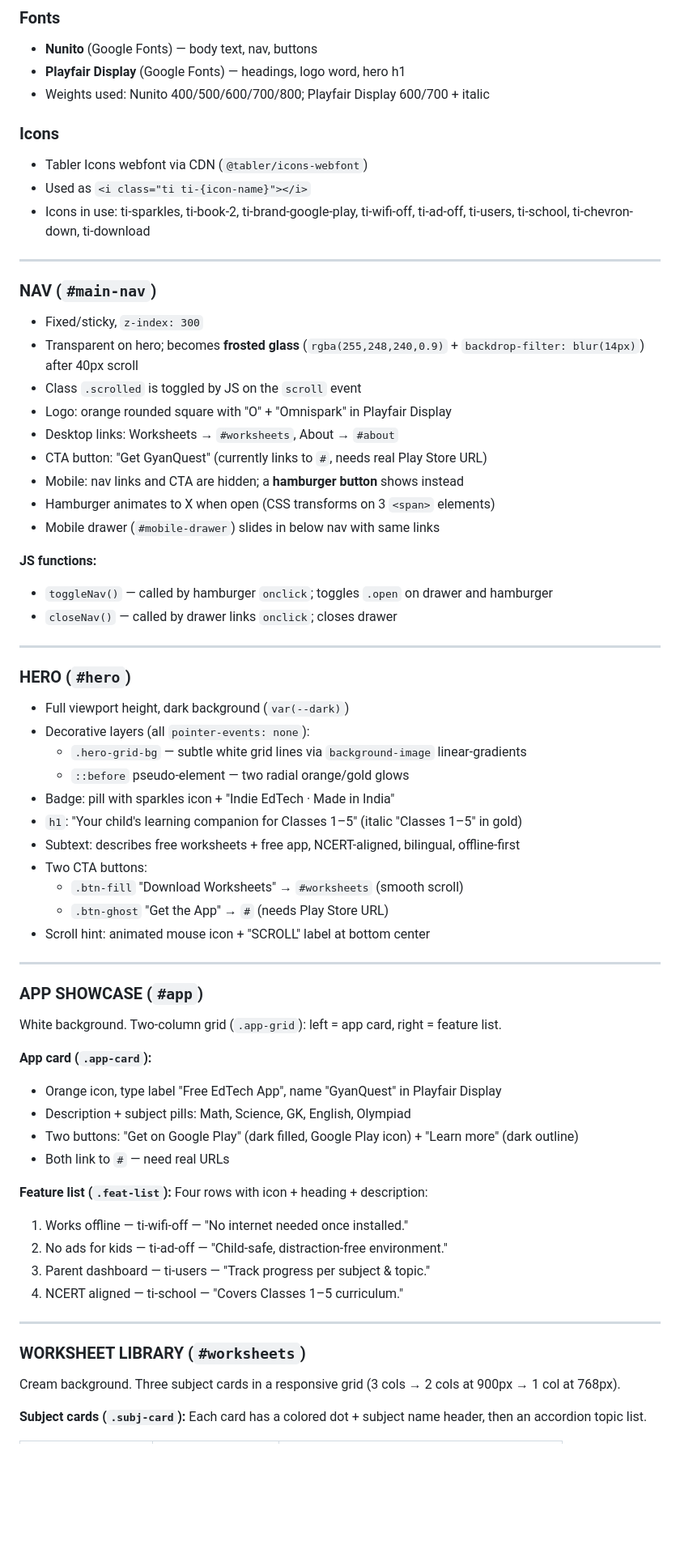
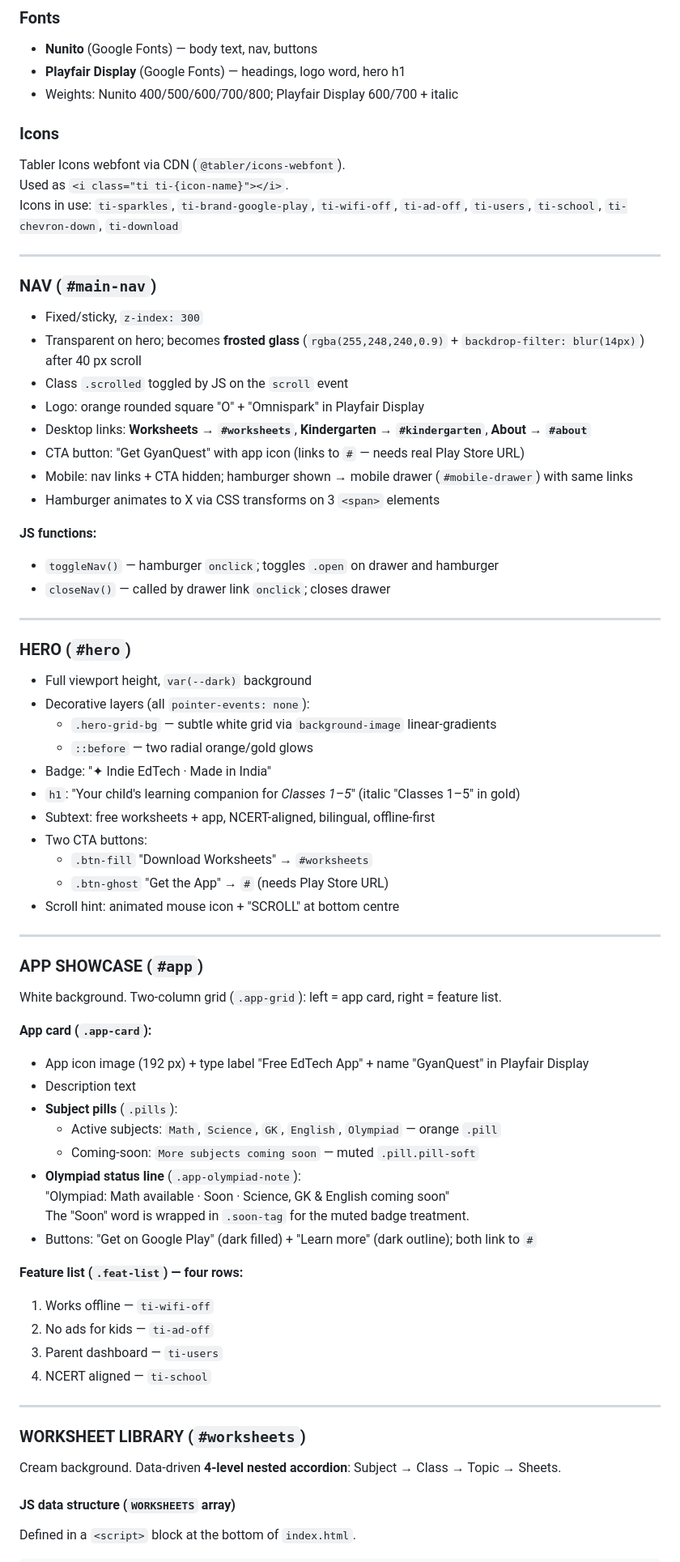
Before and after one commit to OmniSpark-in/omnispark-in, a Markdown page: CONTEXT.md, the part around one of its changes. Shown at 81% size. Drawn GitHub-style; blank space fills up the shorter version.

```diff
--- a/CONTEXT.md
+++ b/CONTEXT.md
@@ -65,44 +54,43 @@ Example: `assets/worksheets/math/addition/addition-single-digit.pdf`
 ### Fonts
 - **Nunito** (Google Fonts) — body text, nav, buttons
 - **Playfair Display** (Google Fonts) — headings, logo word, hero h1
-- Weights used: Nunito 400/500/600/700/800; Playfair Display 600/700 + italic
+- Weights: Nunito 400/500/600/700/800; Playfair Display 600/700 + italic
 
 ### Icons
-- Tabler Icons webfont via CDN (`@tabler/icons-webfont`)
-- Used as `<i class="ti ti-{icon-name}"></i>`
-- Icons in use: ti-sparkles, ti-book-2, ti-brand-google-play, ti-wifi-off, ti-ad-off, ti-users, ti-school, ti-chevron-down, ti-download
+Tabler Icons webfont via CDN (`@tabler/icons-webfont`).
+Used as `<i class="ti ti-{icon-name}"></i>`.
+Icons in use: `ti-sparkles`, `ti-brand-google-play`, `ti-wifi-off`, `ti-ad-off`, `ti-users`, `ti-school`, `ti-chevron-down`, `ti-download`
 
 ---
 
 ### NAV (`#main-nav`)
 - Fixed/sticky, `z-index: 300`
-- Transparent on hero; becomes **frosted glass** (`rgba(255,248,240,0.9)` + `backdrop-filter: blur(14px)`) after 40px scroll
-- Class `.scrolled` is toggled by JS on the `scroll` event
-- Logo: orange rounded square with "O" + "Omnispark" in Playfair Display
-- Desktop links: Worksheets → `#worksheets`, About → `#about`
-- CTA button: "Get GyanQuest" (currently links to `#`, needs real Play Store URL)
-- Mobile: nav links and CTA are hidden; a **hamburger button** shows instead
-- Hamburger animates to X when open (CSS transforms on 3 `<span>` elements)
-- Mobile drawer (`#mobile-drawer`) slides in below nav with same links
+- Transparent on hero; becomes **frosted glass** (`rgba(255,248,240,0.9)` + `backdrop-filter: blur(14px)`) after 40 px scroll
+- Class `.scrolled` toggled by JS on the `scroll` event
+- Logo: orange rounded square "O" + "Omnispark" in Playfair Display
+- Desktop links: **Worksheets → `#worksheets`**, **Kindergarten → `#kindergarten`**, **About → `#about`**
+- CTA button: "Get GyanQuest" with app icon (links to `#` — needs real Play Store URL)
+- Mobile: nav links + CTA hidden; hamburger shown → mobile drawer (`#mobile-drawer`) with same links
+- Hamburger animates to X via CSS transforms on 3 `<span>` elements
 
 **JS functions:**
-- `toggleNav()` — called by hamburger `onclick`; toggles `.open` on drawer and hamburger
-- `closeNav()` — called by drawer links `onclick`; closes drawer
+- `toggleNav()` — hamburger `onclick`; toggles `.open` on drawer and hamburger
+- `closeNav()` — called by drawer link `onclick`; closes drawer
 
 ---
 
 ### HERO (`#hero`)
-- Full viewport height, dark background (`var(--dark)`)
+- Full viewport height, `var(--dark)` background
 - Decorative layers (all `pointer-events: none`):
-  - `.hero-grid-bg` — subtle white grid lines via `background-image` linear-gradients
-  - `::before` pseudo-element — two radial orange/gold glows
-- Badge: pill with sparkles icon + "Indie EdTech · Made in India"
-- `h1`: "Your child's learning companion for Classes 1–5" (italic "Classes 1–5" in gold)
-- Subtext: describes free worksheets + free app, NCERT-aligned, bilingual, offline-first
+  - `.hero-grid-bg` — subtle white grid via `background-image` linear-gradients
+  - `::before` — two radial orange/gold glows
+- Badge: "✦ Indie EdTech · Made in India"
+- `h1`: "Your child's learning companion for *Classes 1–5*" (italic "Classes 1–5" in gold)
+- Subtext: free worksheets + app, NCERT-aligned, bilingual, offline-first
 - Two CTA buttons:
-  - `.btn-fill` "Download Worksheets" → `#worksheets` (smooth scroll)
+  - `.btn-fill` "Download Worksheets" → `#worksheets`
   - `.btn-ghost` "Get the App" → `#` (needs Play Store URL)
-- Scroll hint: animated mouse icon + "SCROLL" label at bottom center
+- Scroll hint: animated mouse icon + "SCROLL" at bottom centre
 
 ---
 
@@ -110,23 +98,27 @@ Example: `assets/worksheets/math/addition/addition-single-digit.pdf`
 White background. Two-column grid (`.app-grid`): left = app card, right = feature list.
 
 **App card (`.app-card`):**
-- Orange icon, type label "Free EdTech App", name "GyanQuest" in Playfair Display
-- Description + subject pills: Math, Science, GK, English, Olympiad
-- Two buttons: "Get on Google Play" (dark filled, Google Play icon) + "Learn more" (dark outline)
-- Both link to `#` — need real URLs
+- App icon image (192 px) + type label "Free EdTech App" + name "GyanQuest" in Playfair Display
+- Description text
+- **Subject pills** (`.pills`):
+  - Active subjects: `Math`, `Science`, `GK`, `English`, `Olympiad` — orange `.pill`
+  - Coming-soon: `More subjects coming soon` — muted `.pill.pill-soft`
+- **Olympiad status line** (`.app-olympiad-note`):
+  "Olympiad: Math available · Soon · Science, GK & English coming soon"
+  The "Soon" word is wrapped in `.soon-tag` for the muted badge treatment.
+- Buttons: "Get on Google Play" (dark filled) + "Learn more" (dark outline); both link to `#`
 
-**Feature list (`.feat-list`):**
-Four rows with icon + heading + description:
-1. Works offline — ti-wifi-off — "No internet needed once installed."
-2. No ads for kids — ti-ad-off — "Child-safe, distraction-free environment."
-3. Parent dashboard — ti-users — "Track progress per subject & topic."
-4. NCERT aligned — ti-school — "Covers Classes 1–5 curriculum."
+**Feature list (`.feat-list`) — four rows:**
+1. Works offline — `ti-wifi-off`
+2. No ads for kids — `ti-ad-off`
+3. Parent dashboard — `ti-users`
+4. NCERT aligned — `ti-school`
 
 ---
 
 ### WORKSHEET LIBRARY (`#worksheets`)
-Cream background. Three subject cards in a responsive grid (3 cols → 2 cols at 900px → 1 col at 768px).
+Cream background. Data-driven **4-level nested accordion**: Subject → Class → Topic → Sheets.
 
-**Subject cards (`.subj-card`):**
-Each card has a colored dot + subject name header, then an accordion topic list.
+#### JS data structure (`WORKSHEETS` array)
+Defined in a `<script>` block at the bottom of `index.html`.
 
```
Also changed, not shown: other parts of CONTEXT.md (+142 -79 lines).
